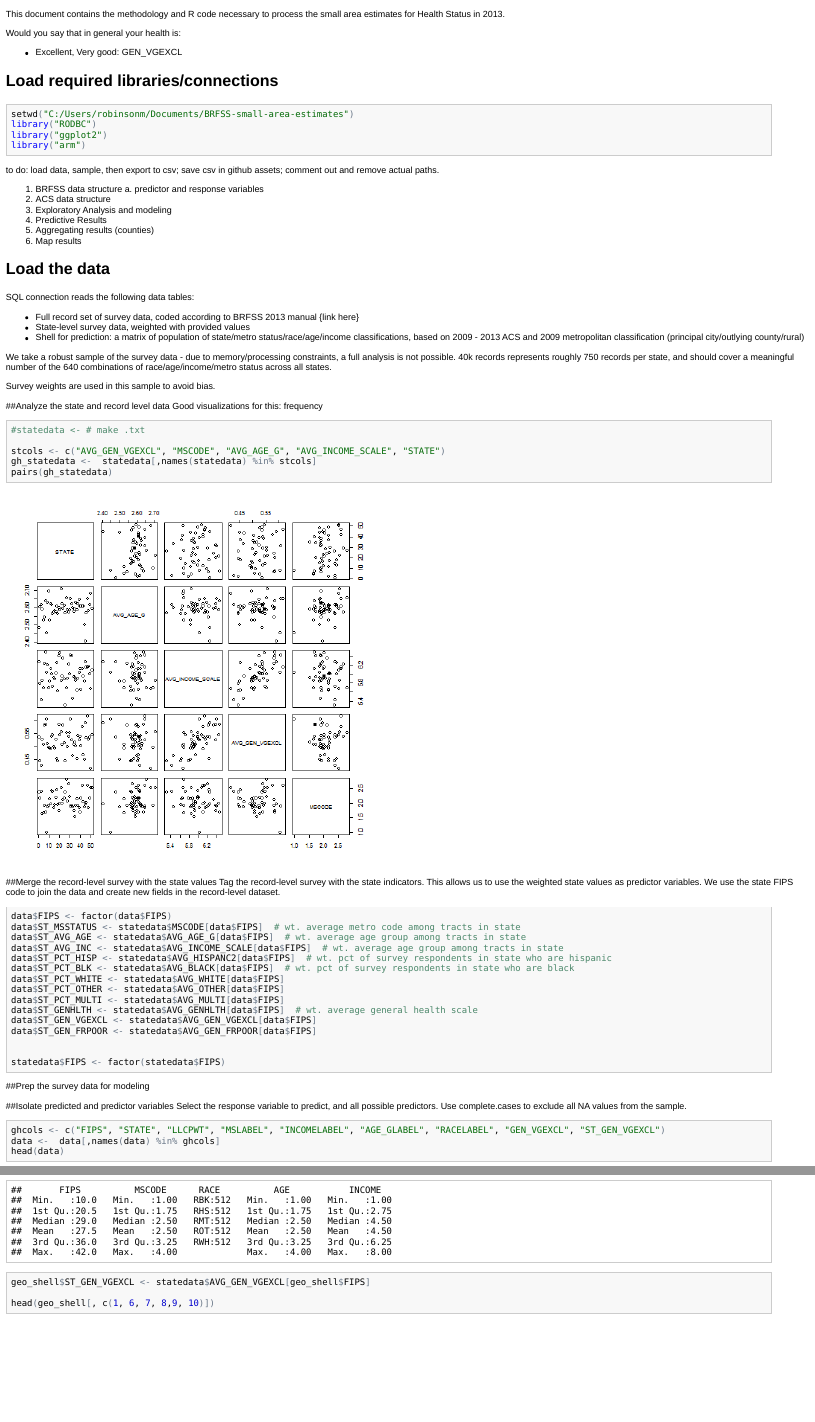
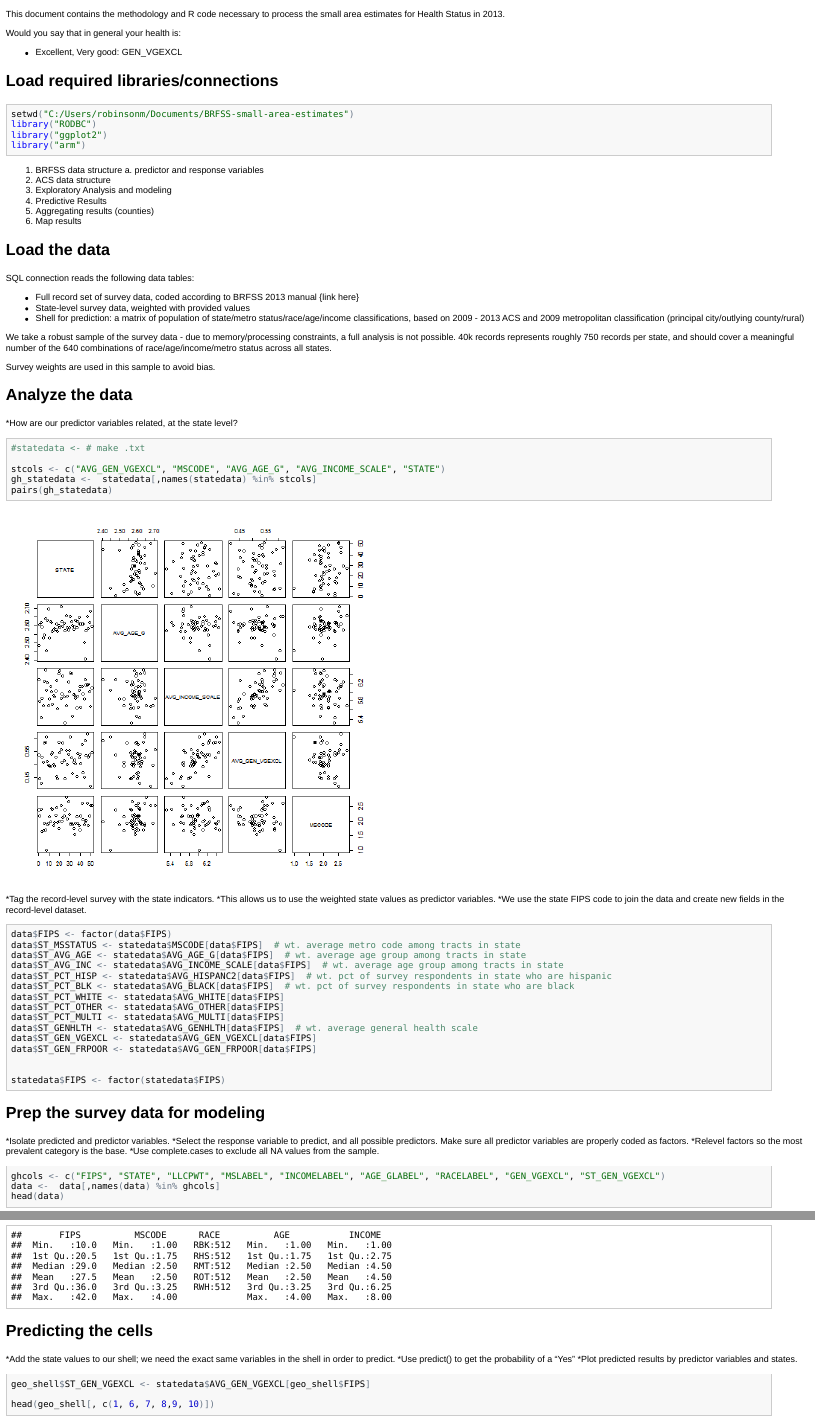
Before and after one commit to scoobird/BRFSS-small-area-estimates, an R Markdown document (small_area_estimates.rmd): the page in a window 1100 px wide, from its top, and a second part further down, joined at a grey line. The pictures show the output file small_area_estimates.html that the author committed with the source, opened offline.

Commit message:
Final for fellow ACS data users
Fully self-contained R project. Cleaned up descriptive text.

````diff
--- a/small_area_estimates.rmd
+++ b/small_area_estimates.rmd
@@ -26,12 +26,6 @@ library("ggplot2")
 library("arm")
 
 ```
-
-to do: load data, sample, then export to csv;
-save csv in github assets;
-comment out and remove actual paths.
-
-
 
 1. BRFSS data structure
   a. predictor and response variables
@@ -89,10 +83,8 @@ geo_shell <- read.table("geo_shell.txt", header=TRUE, quote="\"", sep=",", dec =
 
 ```
 
-##Analyze the state and record level data
-Good visualizations for this:
-frequency
-
+## Analyze the data
+*How are our predictor variables related, at the state level?
 
 ```{r matrix by state}
 #statedata <- # make .txt
@@ -103,10 +95,9 @@ pairs(gh_statedata)
 
 ```
 
-##Merge the record-level survey with the state values
-Tag the record-level survey with the state indicators.
-This allows us to use the weighted state values as predictor variables.
-We use the state FIPS code to join the data and create new fields in the record-level dataset.
+*Tag the record-level survey with the state indicators.
+*This allows us to use the weighted state values as predictor variables.
+*We use the state FIPS code to join the data and create new fields in the record-level dataset.
 ``` {r datamerge, tidy=TRUE}
 
 data$FIPS <- factor(data$FIPS)
@@ -126,11 +117,11 @@ data$ST_GEN_FRPOOR <- statedata$AVG_GEN_FRPOOR[data$FIPS]
 statedata$FIPS <- factor(statedata$FIPS)
 ```
 
-##Prep the survey data for modeling
-
-
-##Isolate predicted and predictor variables
-Select the response variable to predict, and all possible predictors. Use complete.cases to exclude all NA values from the sample.
+## Prep the survey data for modeling
+*Isolate predicted and predictor variables.
+*Select the response variable to predict, and all possible predictors. Make sure all predictor variables are properly coded as factors.
+*Relevel factors so the most prevalent category is the base.
+*Use complete.cases to exclude all NA values from the sample.
 ``` {r variable selection}
 ghcols <- c("FIPS", "STATE", "LLCPWT", "MSLABEL", "INCOMELABEL", "AGE_GLABEL", "RACELABEL", "GEN_VGEXCL", "ST_GEN_VGEXCL")
 data <-  data[,names(data) %in% ghcols]
@@ -197,6 +189,7 @@ states <- data.frame(states)
 colnames(states) <- cbind('FIPS', 'STATE')
 
 geo_shell$MSLABEL <- formatC(geo_shell$MSCODE, width = "1")
+# Confusing: we coded the shell variables in a contrary manner; you may want to do this differently.
 geo_shell$MSLABEL[geo_shell$MSLABEL == "1"] <- "IC"
 geo_shell$MSLABEL[geo_shell$MSLABEL == "2"] <- "CC"
 geo_shell$MSLABEL[geo_shell$MSLABEL == "3"] <- "SC"
@@ -228,7 +221,11 @@ geo_shell$STATE <- states$STATE[geo_shell$FIPS]
 
 ```
 
-```{r}
+## Predicting the cells
+*Add the state values to our shell; we need the exact same variables in the shell in order to predict.
+*Use predict() to get the probability of a "Yes"
+*Plot predicted results by predictor variables and states.
+```{r predict gen. hlth excellent small areas}
 geo_shell$ST_GEN_VGEXCL <- statedata$AVG_GEN_VGEXCL[geo_shell$FIPS]
 
 head(geo_shell[, c(1, 6, 7, 8,9, 10)])
````
Also changed, not shown: small_area_estimates.html, small_area_estimates.md, small_area_estimates.rmd (22 more changed lines).
